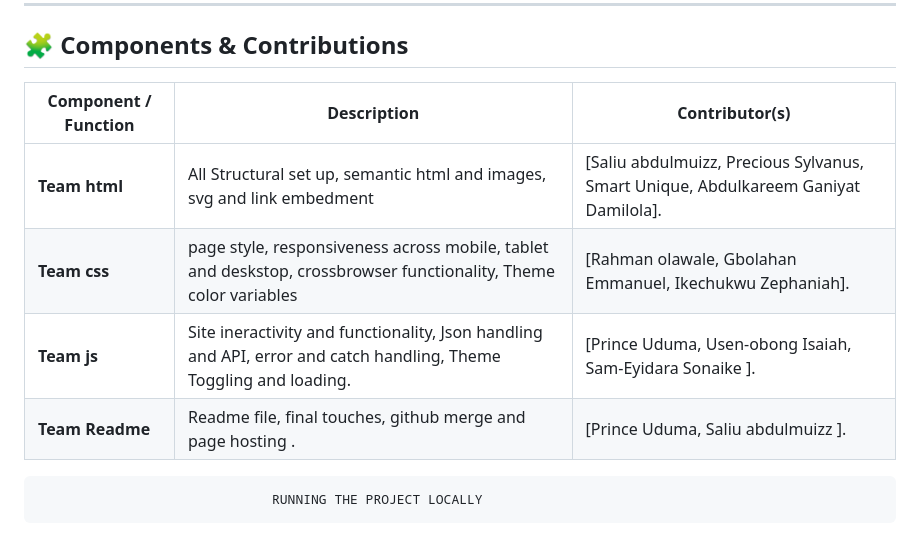
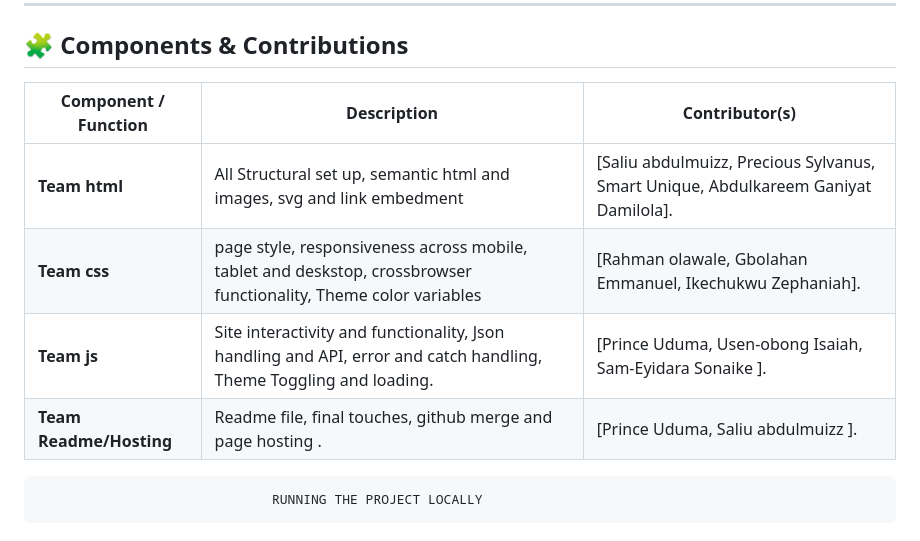
Before and after one commit to princeolalacious/TSA-GROUP-12, a Markdown page: README.md, the part around the change. GitHub-like rendering.

Commit message:
Readme file correction

```diff
--- a/README.md
+++ b/README.md
@@ -47,12 +47,12 @@ Githug Repo: (https://your-deployment-link.com)
 
 ## 🧩 Components & Contributions
 
-| Component / Function | Description                                                                                                       | Contributor(s)                                                                     |
-| -------------------- | ----------------------------------------------------------------------------------------------------------------- | ---------------------------------------------------------------------------------- |
-| **Team html**        | All Structural set up, semantic html and images, svg and link embedment                                           | [Saliu abdulmuizz, Precious Sylvanus, Smart Unique, Abdulkareem Ganiyat Damilola]. |
-| **Team css**         | page style, responsiveness across mobile, tablet and deskstop, crossbrowser functionality, Theme color variables  | [Rahman olawale, Gbolahan Emmanuel, Ikechukwu Zephaniah].                          |
-| **Team js**          | Site ineractivity and functionality, Json handling and API, error and catch handling, Theme Toggling and loading. | [Prince Uduma, Usen-obong Isaiah, Sam-Eyidara Sonaike ].                           |
-| **Team Readme**      | Readme file, final touches, github merge and page hosting .                                                       | [Prince Uduma, Saliu abdulmuizz ].                                                 |
+| Component / Function    | Description                                                                                                        | Contributor(s)                                                                     |
+| ----------------------- | ------------------------------------------------------------------------------------------------------------------ | ---------------------------------------------------------------------------------- |
+| **Team html**           | All Structural set up, semantic html and images, svg and link embedment                                            | [Saliu abdulmuizz, Precious Sylvanus, Smart Unique, Abdulkareem Ganiyat Damilola]. |
+| **Team css**            | page style, responsiveness across mobile, tablet and deskstop, crossbrowser functionality, Theme color variables   | [Rahman olawale, Gbolahan Emmanuel, Ikechukwu Zephaniah].                          |
+| **Team js**             | Site interactivity and functionality, Json handling and API, error and catch handling, Theme Toggling and loading. | [Prince Uduma, Usen-obong Isaiah, Sam-Eyidara Sonaike ].                           |
+| **Team Readme/Hosting** | Readme file, final touches, github merge and page hosting .                                                        | [Prince Uduma, Saliu abdulmuizz ].                                                 |
 
                                   RUNNING THE PROJECT LOCALLY
 
```
